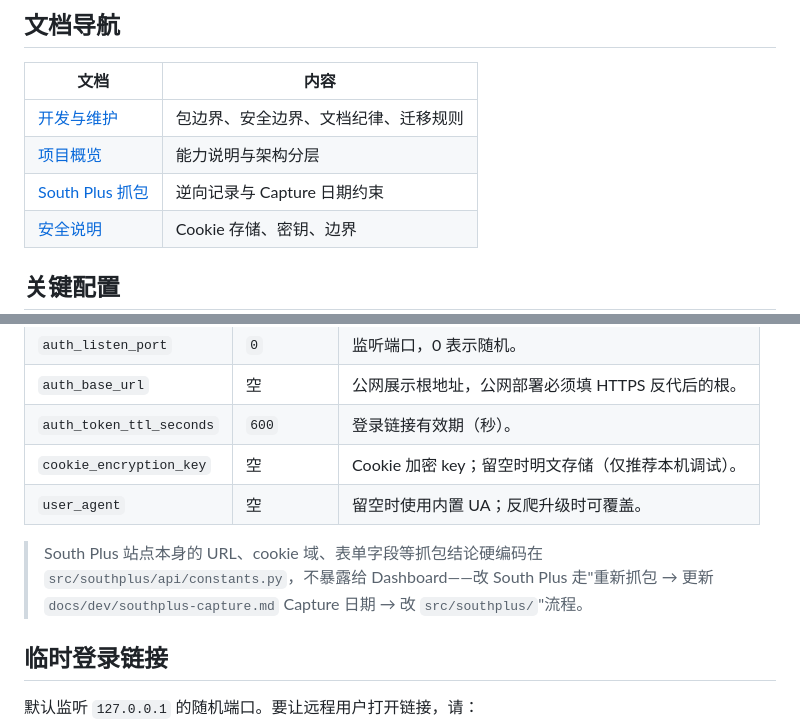
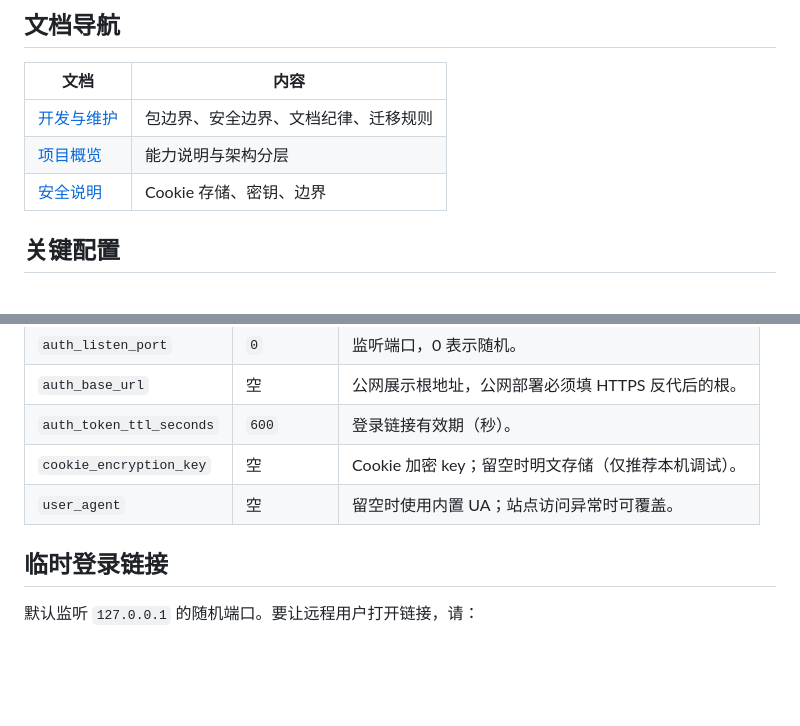
Before and after one commit to FlanChanXwO/astrbot_plugin_south_plus, a Markdown page: README.md, 2 parts joined by grey strips. Drawn GitHub-style; blank space fills up the shorter version.

Commit message:
docs: hide capture docs from readme

```diff
--- a/README.md
+++ b/README.md
@@ -65,7 +65,6 @@ git clone https://github.com/FlanChanXwO/astrbot_plugin_south_plus.git
 |------|------|
 | [开发与维护](docs/dev/maintenance.md) | 包边界、安全边界、文档纪律、迁移规则 |
 | [项目概览](docs/project/README.md) | 能力说明与架构分层 |
-| [South Plus 抓包](docs/dev/southplus-capture.md) | 逆向记录与 Capture 日期约束 |
 | [安全说明](docs/dev/security.md) | Cookie 存储、密钥、边界 |
 
 ## 关键配置
@@ -77,9 +76,7 @@ git clone https://github.com/FlanChanXwO/astrbot_plugin_south_plus.git
 | `auth_base_url` | 空 | 公网展示根地址，公网部署必须填 HTTPS 反代后的根。 |
 | `auth_token_ttl_seconds` | `600` | 登录链接有效期（秒）。 |
 | `cookie_encryption_key` | 空 | Cookie 加密 key；留空时明文存储（仅推荐本机调试）。 |
-| `user_agent` | 空 | 留空时使用内置 UA；反爬升级时可覆盖。 |
-
-> South Plus 站点本身的 URL、cookie 域、表单字段等抓包结论硬编码在 `src/southplus/api/constants.py`，不暴露给 Dashboard——改 South Plus 走"重新抓包 → 更新 `docs/dev/southplus-capture.md` Capture 日期 → 改 `src/southplus/`"流程。
+| `user_agent` | 空 | 留空时使用内置 UA；站点访问异常时可覆盖。 |
 
 ## 临时登录链接
 
```
